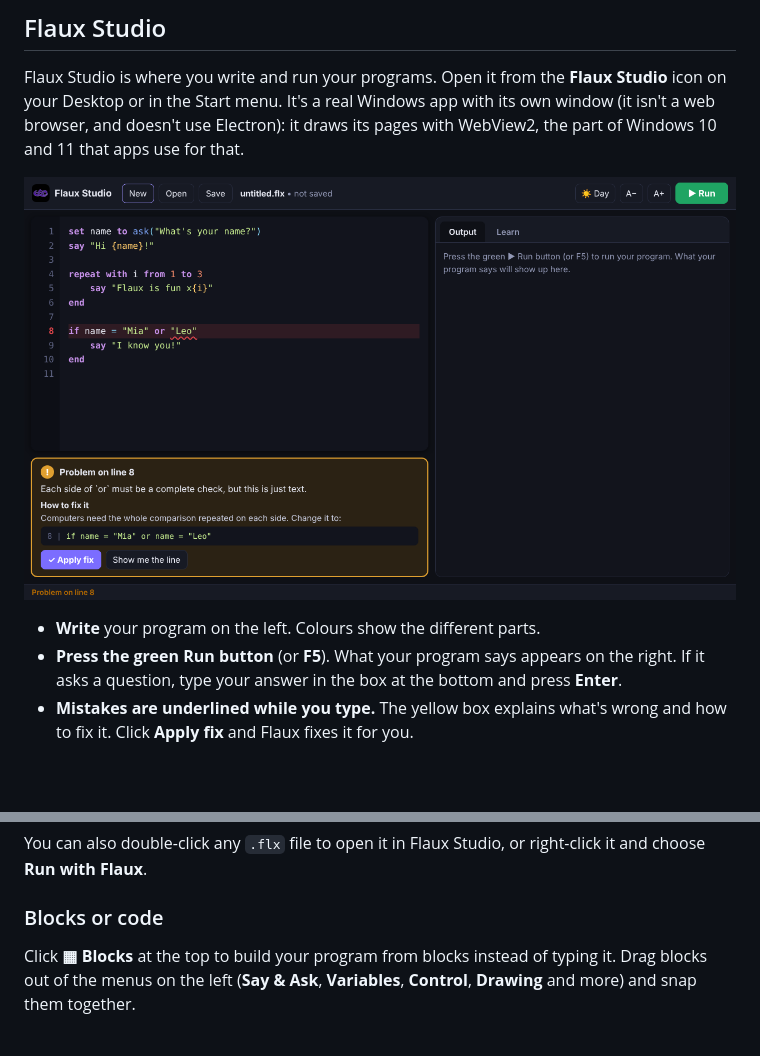
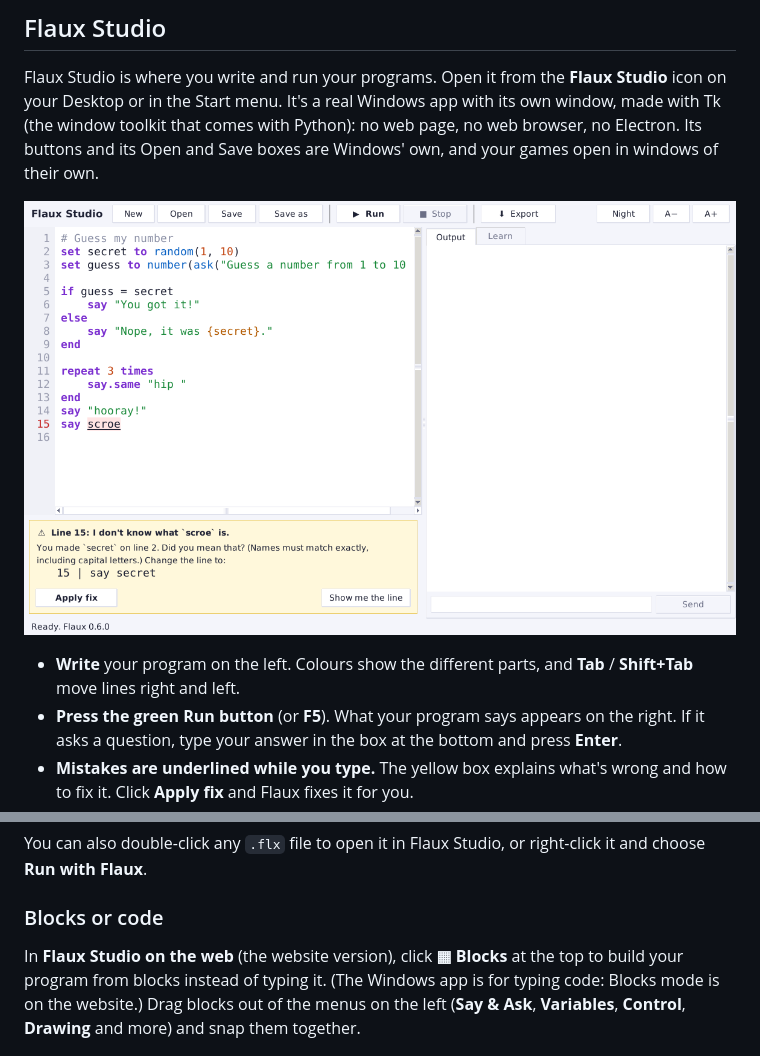
Before and after one commit to XOBNVR/Flaux-Code, a Markdown page: README.md, 2 parts joined by grey strips. Rendered like a GitHub page; pictures changed too: docs/images/studio.png; blank space fills up the shorter version.

```diff
--- a/README.md
+++ b/README.md
@@ -100,13 +100,15 @@ A few things are different in the browser:
 
 Flaux Studio is where you write and run your programs. Open it from the
 **Flaux Studio** icon on your Desktop or in the Start menu. It's a real
-Windows app with its own window (it isn't a web browser, and doesn't use
-Electron): it draws its pages with WebView2, the part of Windows 10 and 11
-that apps use for that.
+Windows app with its own window, made with Tk (the window toolkit that comes
+with Python): no web page, no web browser, no Electron. Its buttons and its
+Open and Save boxes are Windows' own, and your games open in windows of
+their own.
 
 ![Flaux Studio, showing a program with a mistake and the Apply fix button](docs/images/studio.png)
 
-- **Write** your program on the left. Colours show the different parts.
+- **Write** your program on the left. Colours show the different parts, and
+  **Tab** / **Shift+Tab** move lines right and left.
 - **Press the green Run button** (or **F5**). What your program says appears
   on the right. If it asks a question, type your answer in the box at the
   bottom and press **Enter**.
@@ -145,8 +147,9 @@ right-click it and choose **Run with Flaux**.
 
 ### Blocks or code
 
-Click **&#9638; Blocks** at the top to build your program from blocks
-instead of typing it. Drag blocks out of the menus on the left (**Say & Ask**,
+In **Flaux Studio on the web** (the website version), click **&#9638; Blocks**
+at the top to build your program from blocks instead of typing it. (The
+Windows app is for typing code: Blocks mode is on the website.) Drag blocks out of the menus on the left (**Say & Ask**,
 **Variables**, **Control**, **Drawing** and more) and snap them together.
 
 ![Flaux Studio in Blocks mode, with the code the blocks make underneath](docs/images/blocks.png)
```
Also changed, not shown: 7 other files.
